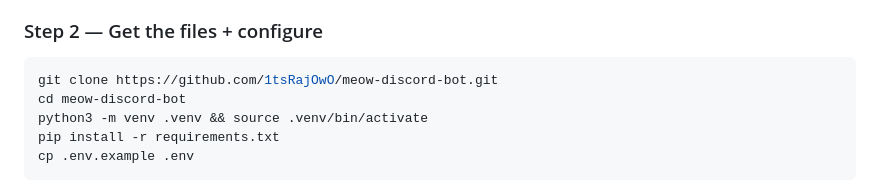
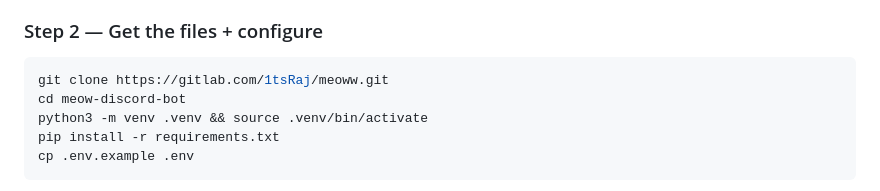
Before and after one commit to 1tsRajuWu/Meoww, a Markdown page: README.md, the part around the change. GitHub-like rendering.

````diff
--- a/README.md
+++ b/README.md
@@ -153,7 +153,7 @@ Each folder has its own `README.md` explaining what's inside in plain words.
 ### Step 2 — Get the files + configure
 
 ```bash
-git clone https://github.com/1tsRajOwO/meow-discord-bot.git
+git clone https://gitlab.com/1tsRaj/meoww.git
 cd meow-discord-bot
 python3 -m venv .venv && source .venv/bin/activate
 pip install -r requirements.txt
````
Also changed, not shown: CONTRIBUTING.md (+1 -1 lines).
